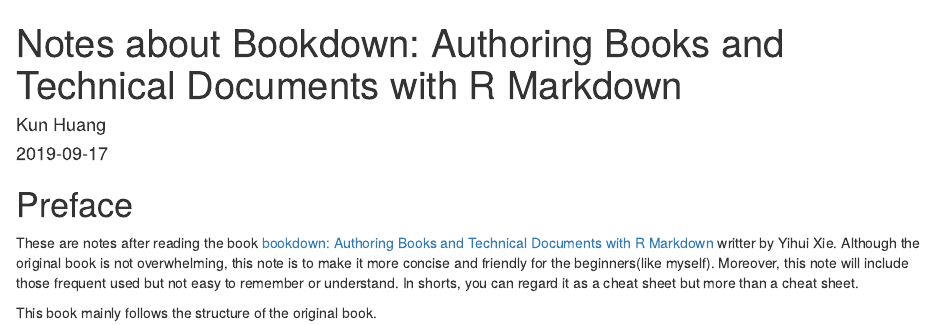
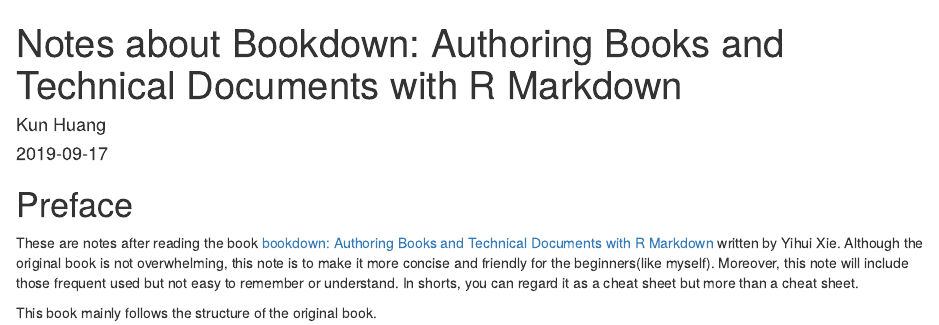
Before and after one commit to Kun73/Bookdown_Notes, an R Markdown document (index.Rmd): the page in a window 1100 px wide, from its top. Rendered offline with R 4.5, knitr and Pandoc, with nearby package versions; drawn as R Markdown's standard HTML page in place of the format the file asks for.

Commit message:
fix some typos

```diff
--- a/index.Rmd
+++ b/index.Rmd
@@ -12,6 +12,6 @@
 
 # Preface {-}
 
-These are notes after reading the book [bookdown: Authoring Books and Technical Documents with R Markdown](https://bookdown.org/yihui/bookdown/) writter by Yihui Xie. Although the original book is not overwhelming, this note is to make it more concise and friendly for the beginners(like myself). Moreover, this note will include those frequent used but not easy to remember or understand.  In shorts, you can regard it as a cheat sheet but more than a cheat sheet.
+These are notes after reading the book [bookdown: Authoring Books and Technical Documents with R Markdown](https://bookdown.org/yihui/bookdown/) written by Yihui Xie. Although the original book is not overwhelming, this note is to make it more concise and friendly for the beginners(like myself). Moreover, this note will include those frequent used but not easy to remember or understand.  In shorts, you can regard it as a cheat sheet but more than a cheat sheet.
 
 This book mainly follows the structure of the original book.
```
